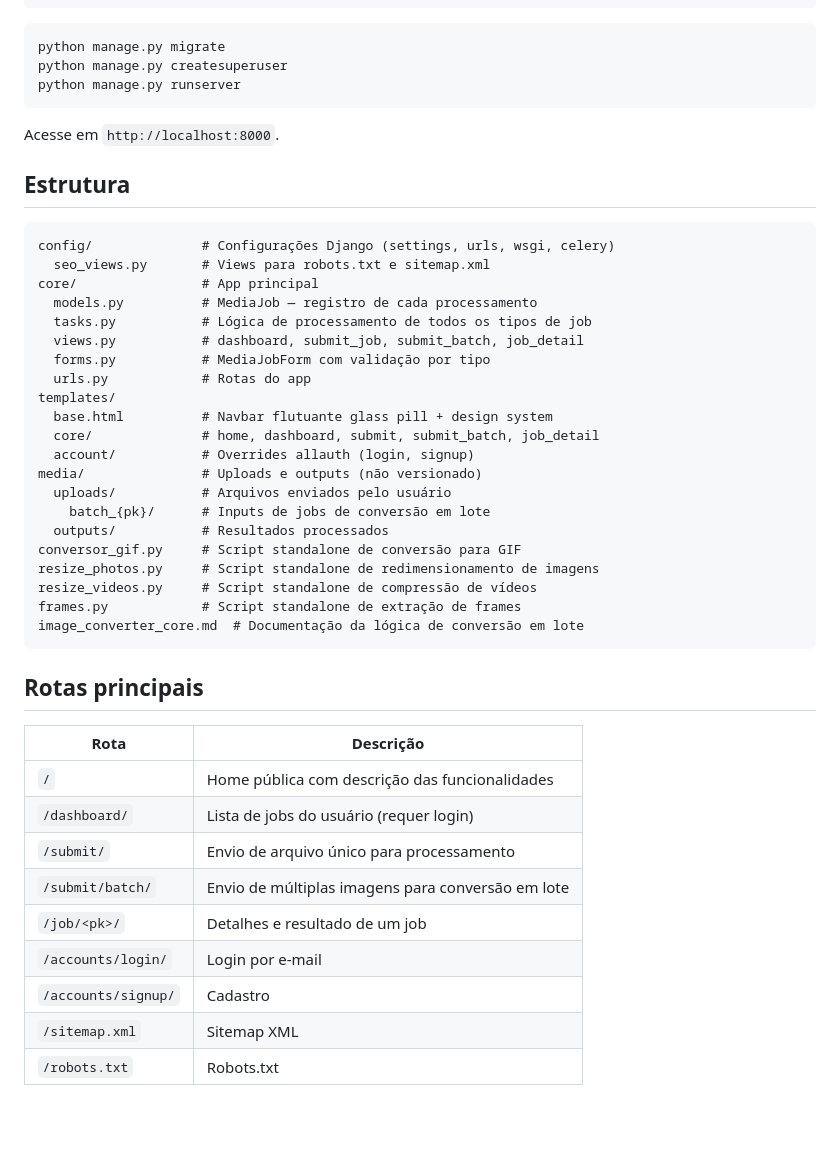
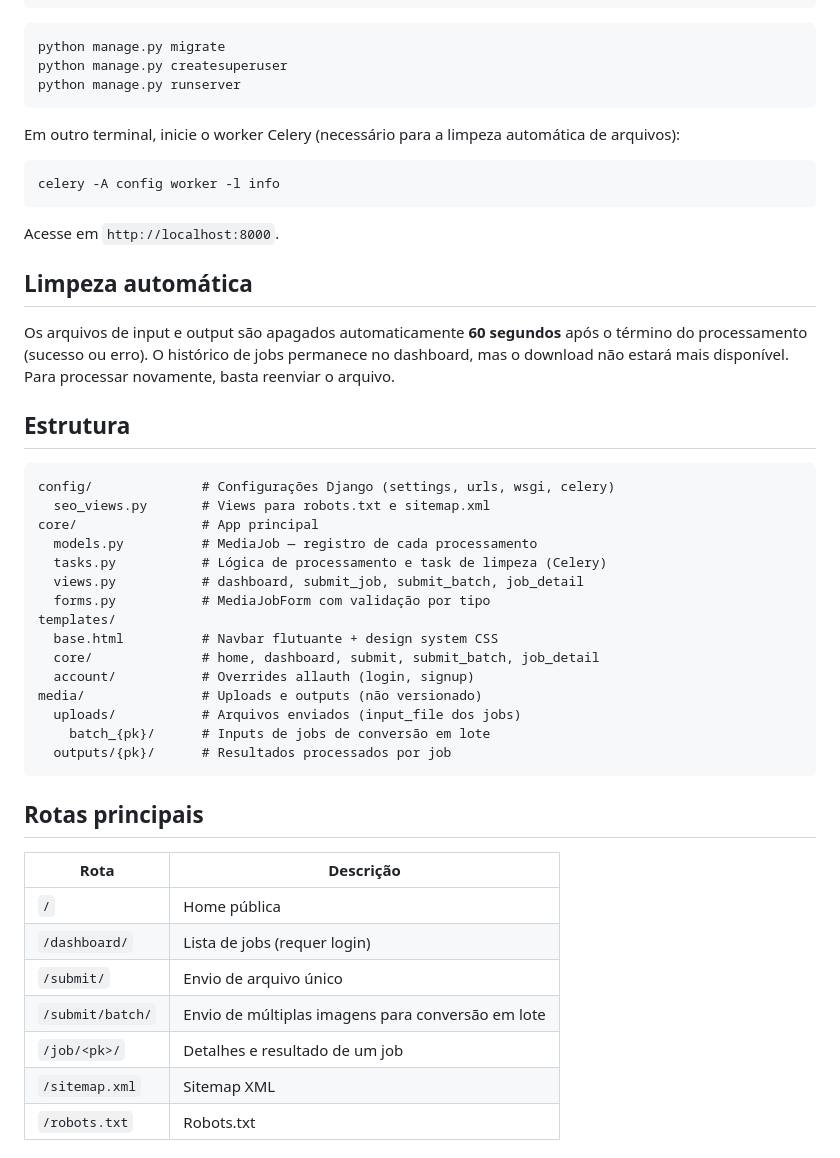
Before and after one commit to pedrohenriqueperes/media_tools, a Markdown page: README.md, the part around one of its changes. Rendered like a GitHub page; blank space fills up the shorter version.

````diff
--- a/README.md
+++ b/README.md
@@ -51,7 +53,17 @@ python manage.py createsuperuser
 python manage.py runserver
 ```
 
+Em outro terminal, inicie o worker Celery (necessário para a limpeza automática de arquivos):
+
+```bash
+celery -A config worker -l info
+```
+
 Acesse em `http://localhost:8000`.
+
+## Limpeza automática
+
+Os arquivos de input e output são apagados automaticamente **60 segundos** após o término do processamento (sucesso ou erro). O histórico de jobs permanece no dashboard, mas o download não estará mais disponível. Para processar novamente, basta reenviar o arquivo.
 
 ## Estrutura
 
@@ -60,36 +72,28 @@ config/              # Configurações Django (settings, urls, wsgi, celery)
   seo_views.py       # Views para robots.txt e sitemap.xml
 core/                # App principal
   models.py          # MediaJob — registro de cada processamento
-  tasks.py           # Lógica de processamento de todos os tipos de job
+  tasks.py           # Lógica de processamento e task de limpeza (Celery)
   views.py           # dashboard, submit_job, submit_batch, job_detail
   forms.py           # MediaJobForm com validação por tipo
-  urls.py            # Rotas do app
 templates/
-  base.html          # Navbar flutuante glass pill + design system
+  base.html          # Navbar flutuante + design system CSS
   core/              # home, dashboard, submit, submit_batch, job_detail
   account/           # Overrides allauth (login, signup)
 media/               # Uploads e outputs (não versionado)
-  uploads/           # Arquivos enviados pelo usuário
+  uploads/           # Arquivos enviados (input_file dos jobs)
     batch_{pk}/      # Inputs de jobs de conversão em lote
-  outputs/           # Resultados processados
-conversor_gif.py     # Script standalone de conversão para GIF
-resize_photos.py     # Script standalone de redimensionamento de imagens
-resize_videos.py     # Script standalone de compressão de vídeos
-frames.py            # Script standalone de extração de frames
-image_converter_core.md  # Documentação da lógica de conversão em lote
+  outputs/{pk}/      # Resultados processados por job
 ```
 
 ## Rotas principais
 
 | Rota | Descrição |
 |---|---|
-| `/` | Home pública com descrição das funcionalidades |
-| `/dashboard/` | Lista de jobs do usuário (requer login) |
-| `/submit/` | Envio de arquivo único para processamento |
+| `/` | Home pública |
+| `/dashboard/` | Lista de jobs (requer login) |
+| `/submit/` | Envio de arquivo único |
 | `/submit/batch/` | Envio de múltiplas imagens para conversão em lote |
 | `/job/<pk>/` | Detalhes e resultado de um job |
-| `/accounts/login/` | Login por e-mail |
-| `/accounts/signup/` | Cadastro |
 | `/sitemap.xml` | Sitemap XML |
 | `/robots.txt` | Robots.txt |
 
````
Also changed, not shown: other parts of README.md (+129 -2 lines).
